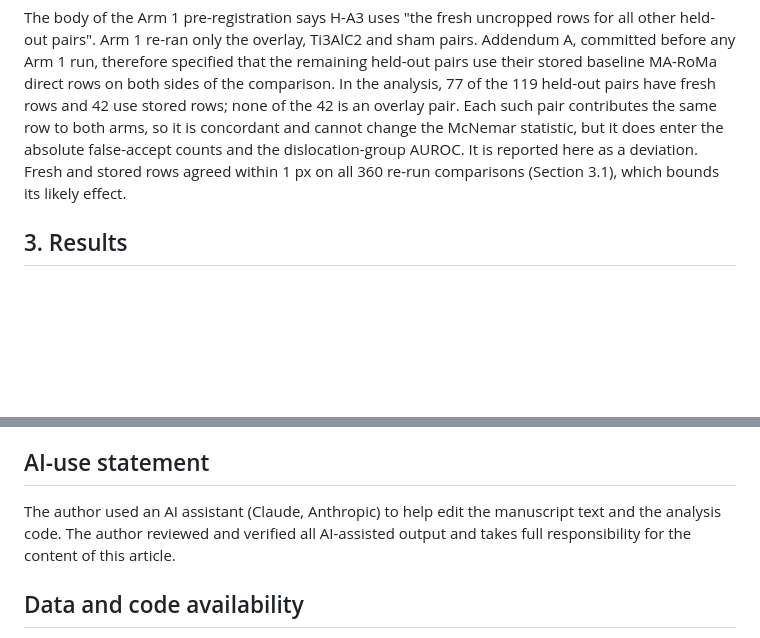
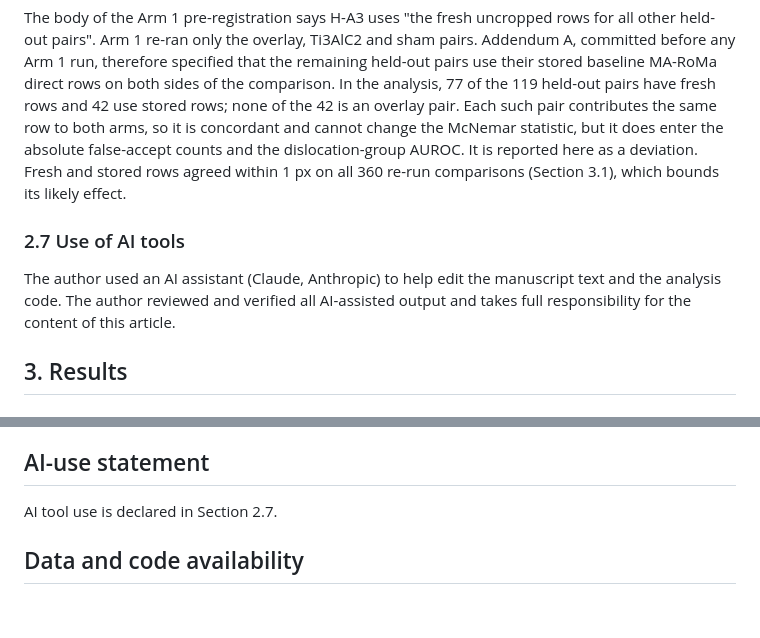
Before and after one commit to fronkt/correlative-microscopy-alignment, a Markdown page: paper/jmicroscopy/manuscript.md, 2 parts joined by grey strips. Drawn GitHub-style; blank space fills up the shorter version.

Commit message:
J Microsc: declare AI use in Methods (Section 2.7) per Wiley policy

```diff
--- a/paper/jmicroscopy/manuscript.md
+++ b/paper/jmicroscopy/manuscript.md
@@ -107,6 +107,10 @@ McNemar tests are exact and one-sided in the predicted direction (two-sided valu
 
 The body of the Arm 1 pre-registration says H-A3 uses "the fresh uncropped rows for all other held-out pairs". Arm 1 re-ran only the overlay, Ti3AlC2 and sham pairs. Addendum A, committed before any Arm 1 run, therefore specified that the remaining held-out pairs use their stored baseline MA-RoMa direct rows on both sides of the comparison. In the analysis, 77 of the 119 held-out pairs have fresh rows and 42 use stored rows; none of the 42 is an overlay pair. Each such pair contributes the same row to both arms, so it is concordant and cannot change the McNemar statistic, but it does enter the absolute false-accept counts and the dislocation-group AUROC. It is reported here as a deviation. Fresh and stored rows agreed within 1 px on all 360 re-run comparisons (Section 3.1), which bounds its likely effect.
 
+### 2.7 Use of AI tools
+
+The author used an AI assistant (Claude, Anthropic) to help edit the manuscript text and the analysis code. The author reviewed and verified all AI-assisted output and takes full responsibility for the content of this article.
+
 ## 3. Results
 
 ### 3.1 Validity checks (Arm 1)
@@ -197,7 +201,7 @@ This research received no specific grant from any funding agency in the public,
 
 ## AI-use statement
 
-The author used an AI assistant (Claude, Anthropic) to help edit the manuscript text and the analysis code. The author reviewed and verified all AI-assisted output and takes full responsibility for the content of this article.
+AI tool use is declared in Section 2.7.
 
 ## Data and code availability
 
```
